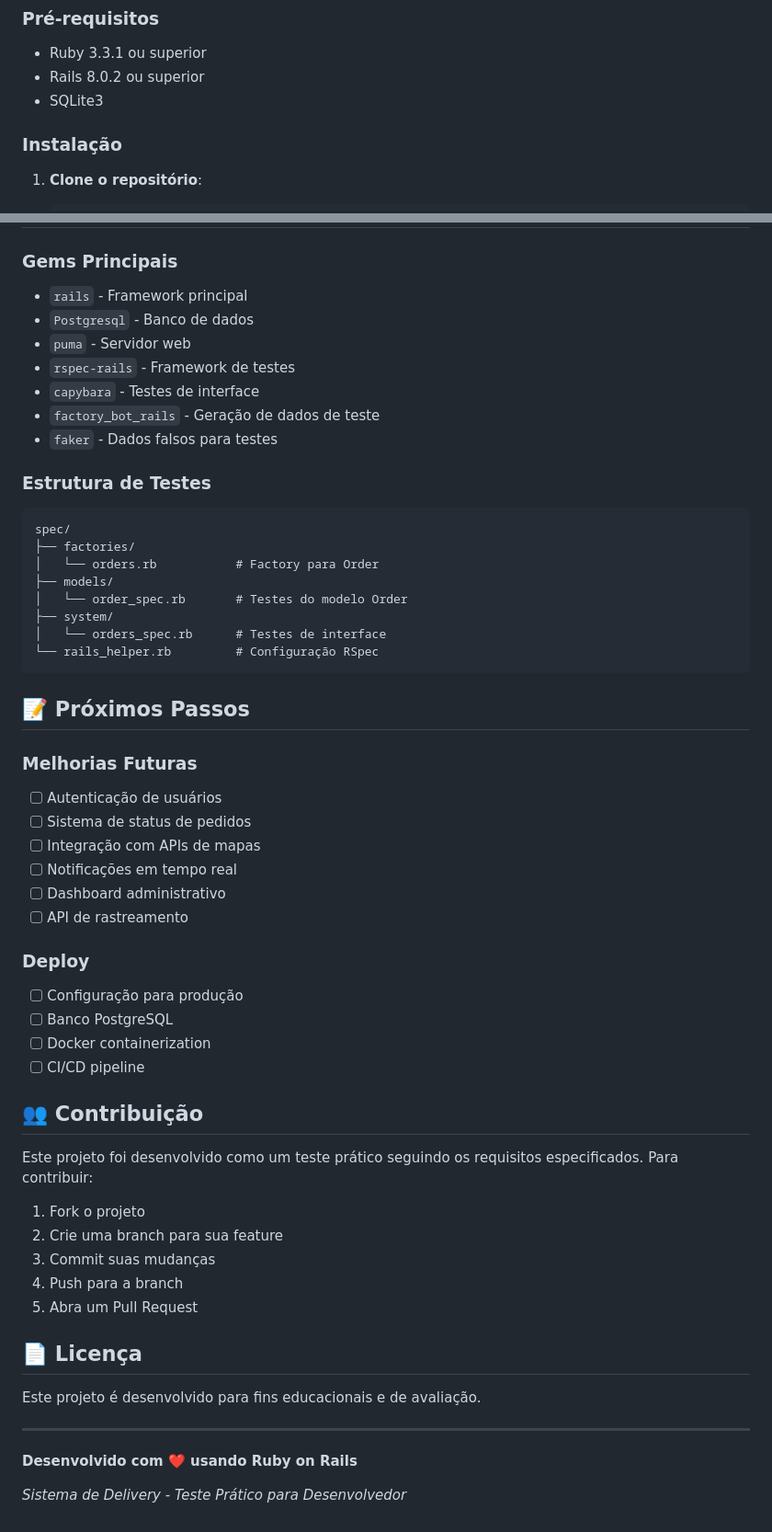
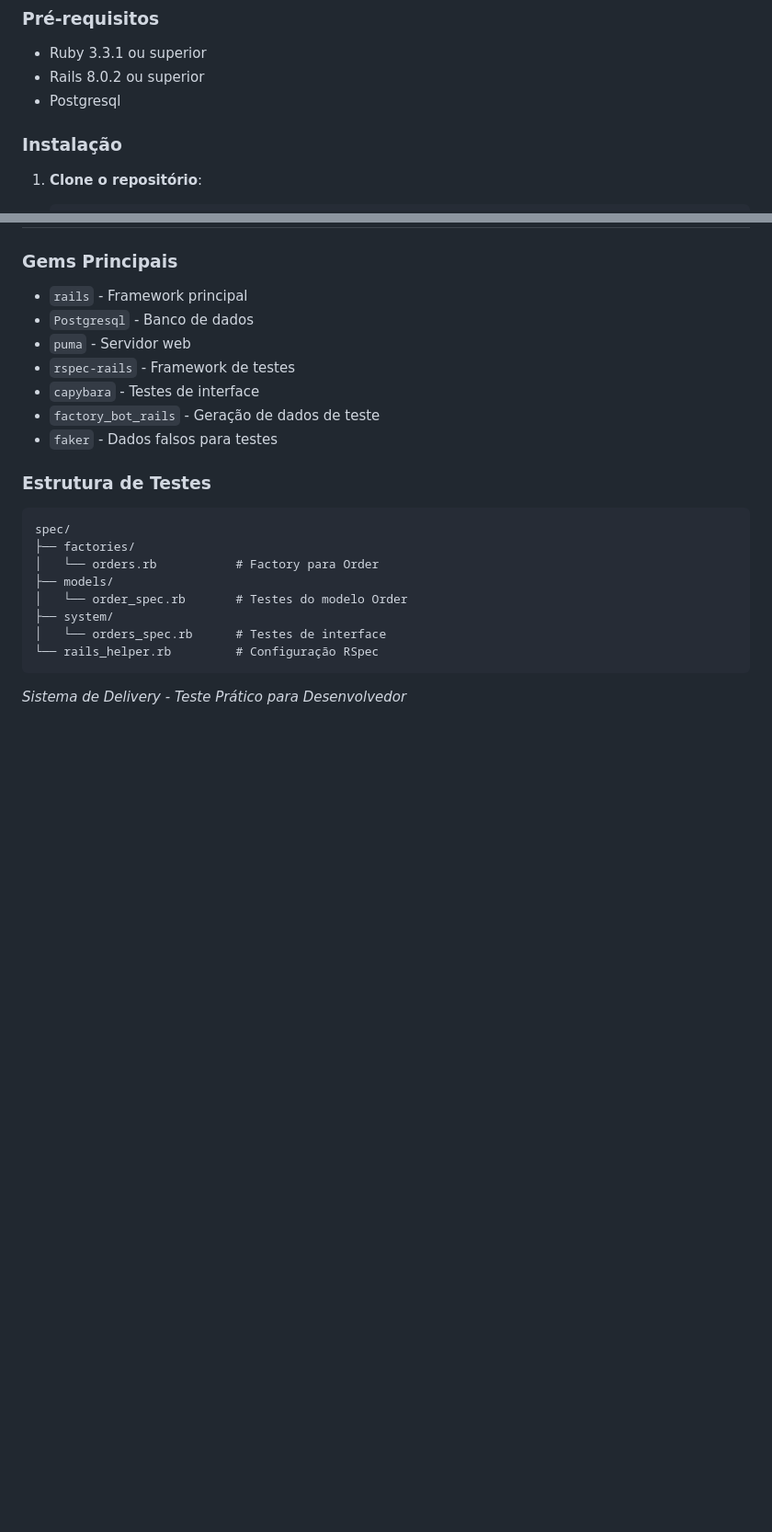
Before and after one commit to caiquecampanaro/delivery-system, a Markdown page: README.md, 2 parts joined by grey strips. Shown at 92% size. GitHub-like rendering; blank space fills up the shorter version.

````diff
--- a/README.md
+++ b/README.md
@@ -67,7 +67,7 @@ delivery_system/
 ### Pré-requisitos
 - Ruby 3.3.1 ou superior
 - Rails 8.0.2 ou superior
-- SQLite3
+- Postgresql
 
 ### Instalação
 
@@ -234,38 +202,4 @@ spec/
 └── rails_helper.rb         # Configuração RSpec
 ```
 
-## 📝 Próximos Passos
-
-### Melhorias Futuras
-- [ ] Autenticação de usuários
-- [ ] Sistema de status de pedidos
-- [ ] Integração com APIs de mapas
-- [ ] Notificações em tempo real
-- [ ] Dashboard administrativo
-- [ ] API de rastreamento
-
-### Deploy
-- [ ] Configuração para produção
-- [ ] Banco PostgreSQL
-- [ ] Docker containerization
-- [ ] CI/CD pipeline
-
-## 👥 Contribuição
-
-Este projeto foi desenvolvido como um teste prático seguindo os requisitos especificados. Para contribuir:
-
-1. Fork o projeto
-2. Crie uma branch para sua feature
-3. Commit suas mudanças
-4. Push para a branch
-5. Abra um Pull Request
-
-## 📄 Licença
-
-Este projeto é desenvolvido para fins educacionais e de avaliação.
-
----
-
-**Desenvolvido com ❤️ usando Ruby on Rails**
-
 *Sistema de Delivery - Teste Prático para Desenvolvedor*
````
Also changed, not shown: other parts of README.md (+1 -33 lines).
